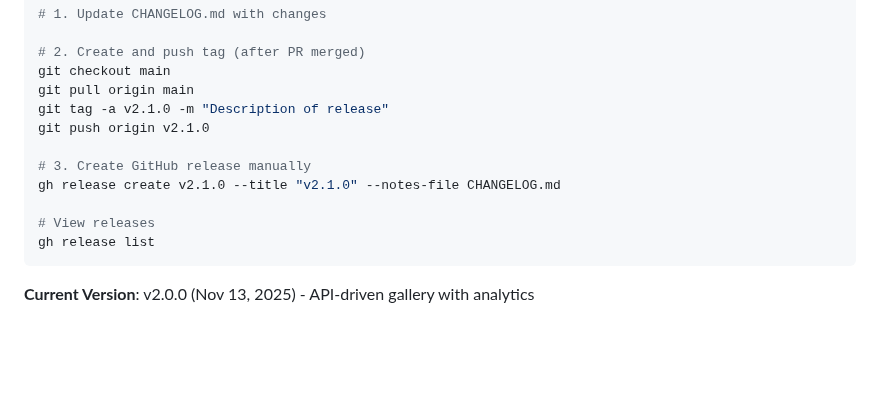
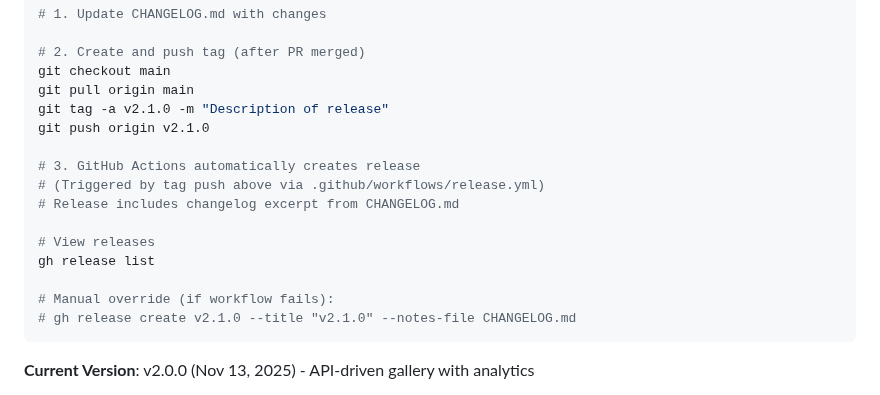
Before and after one commit to adrianhensler/hensler-photography, a Markdown page: README.md, the part around the change. Drawn GitHub-style; blank space fills up the shorter version.

Commit message:
Fix Version Management section to reflect automated releases (#11)
Updated documentation to clarify that release.yml workflow
automatically creates GitHub releases when tags are pushed.

Changes:
- Line 430: Changed from "manually" to "automatically"
- Added explanation that workflow is triggered by tag push
- Moved manual gh CLI command to "Manual override" section
- Provides fallback if workflow fails

This resolves validation report Issue #2: contradictory
documentation about automated vs manual release creation.

🤖 Generated with [Claude Code](https://claude.com/claude-code)

Co-authored-by: Claude <noreply@anthropic.com>

````diff
--- a/README.md
+++ b/README.md
@@ -427,11 +427,15 @@ git pull origin main
 git tag -a v2.1.0 -m "Description of release"
 git push origin v2.1.0
 
-# 3. Create GitHub release manually
-gh release create v2.1.0 --title "v2.1.0" --notes-file CHANGELOG.md
+# 3. GitHub Actions automatically creates release
+# (Triggered by tag push above via .github/workflows/release.yml)
+# Release includes changelog excerpt from CHANGELOG.md
 
 # View releases
 gh release list
+
+# Manual override (if workflow fails):
+# gh release create v2.1.0 --title "v2.1.0" --notes-file CHANGELOG.md
 ```
 
 **Current Version**: v2.0.0 (Nov 13, 2025) - API-driven gallery with analytics
````
